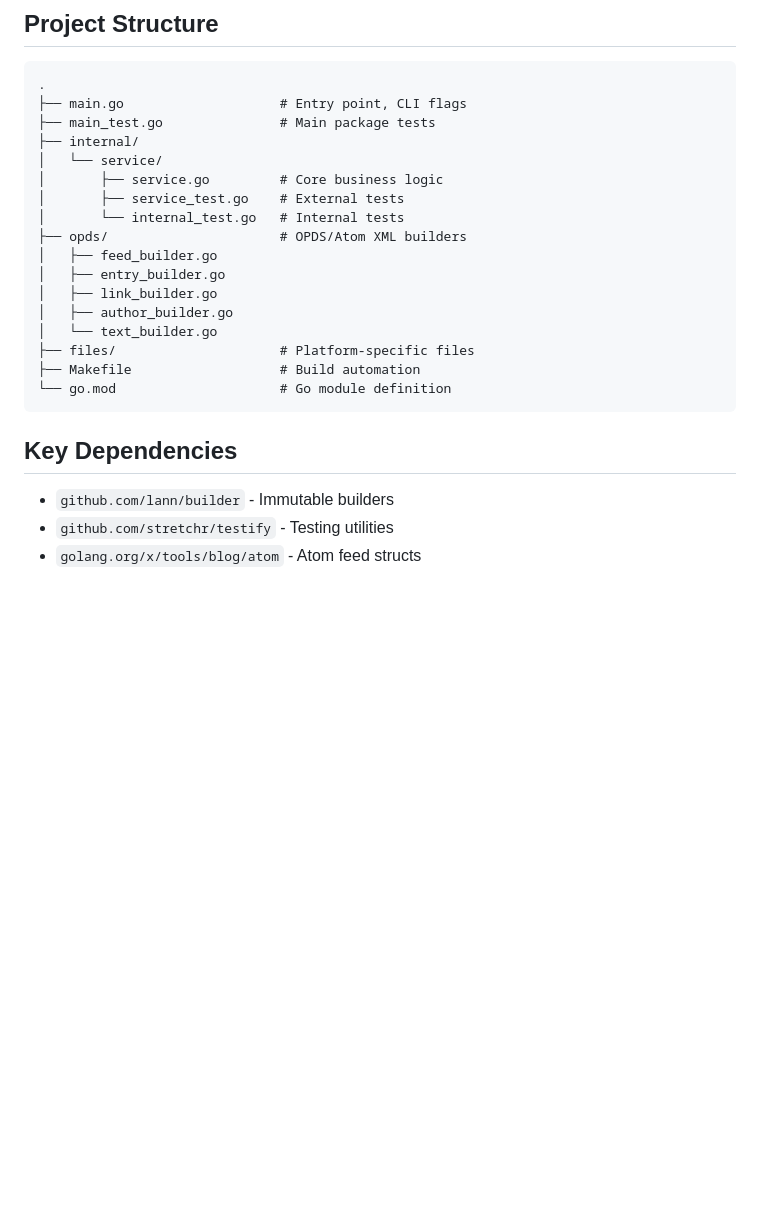
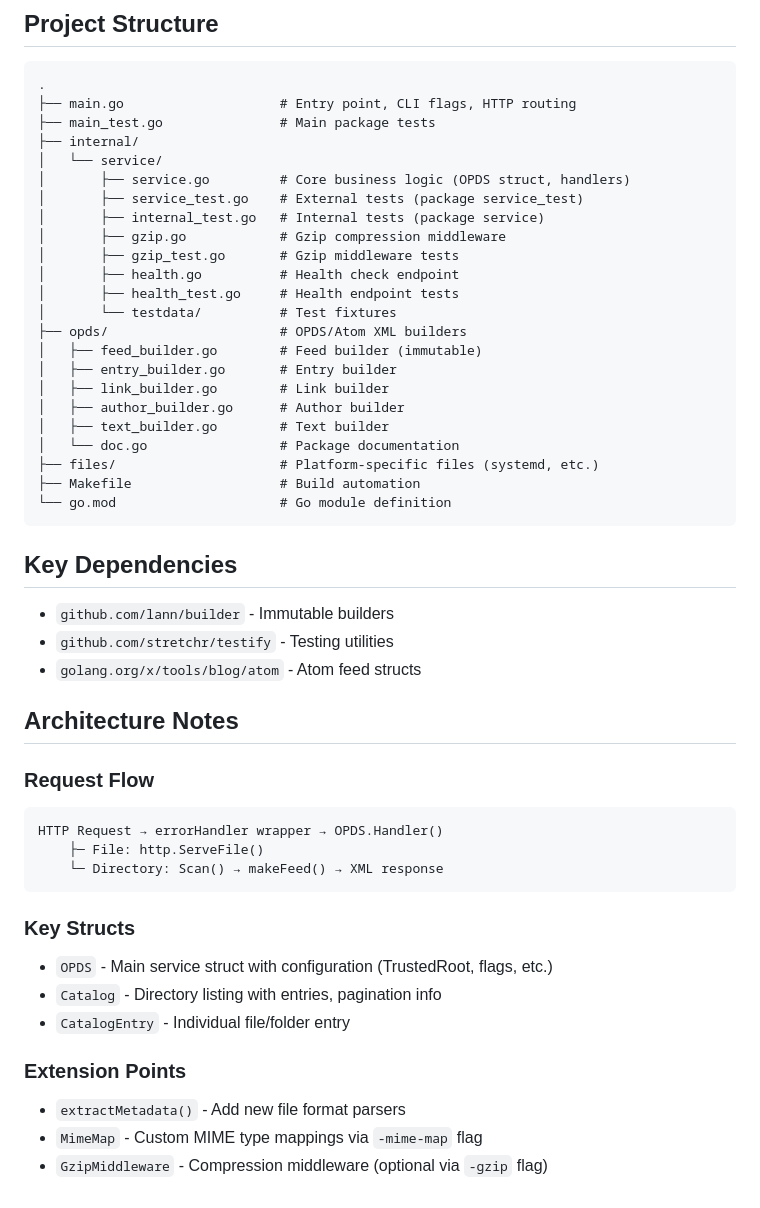
Before and after one commit to dubyte/dir2opds, a Markdown page: AGENTS.md, the part around the change. Drawn GitHub-style; blank space fills up the shorter version.

Commit message:
chore: update AGENTS.md

````diff
--- a/AGENTS.md
+++ b/AGENTS.md
@@ -148,20 +148,26 @@ Follow [Conventional Commits](https://www.conventionalcommits.org/):
 
 ```
 .
-├── main.go                    # Entry point, CLI flags
+├── main.go                    # Entry point, CLI flags, HTTP routing
 ├── main_test.go               # Main package tests
 ├── internal/
 │   └── service/
-│       ├── service.go         # Core business logic
-│       ├── service_test.go    # External tests
-│       └── internal_test.go   # Internal tests
+│       ├── service.go         # Core business logic (OPDS struct, handlers)
+│       ├── service_test.go    # External tests (package service_test)
+│       ├── internal_test.go   # Internal tests (package service)
+│       ├── gzip.go            # Gzip compression middleware
+│       ├── gzip_test.go       # Gzip middleware tests
+│       ├── health.go          # Health check endpoint
+│       ├── health_test.go     # Health endpoint tests
+│       └── testdata/          # Test fixtures
 ├── opds/                      # OPDS/Atom XML builders
-│   ├── feed_builder.go
-│   ├── entry_builder.go
-│   ├── link_builder.go
-│   ├── author_builder.go
-│   └── text_builder.go
-├── files/                     # Platform-specific files
+│   ├── feed_builder.go        # Feed builder (immutable)
+│   ├── entry_builder.go       # Entry builder
+│   ├── link_builder.go        # Link builder
+│   ├── author_builder.go      # Author builder
+│   ├── text_builder.go        # Text builder
+│   └── doc.go                 # Package documentation
+├── files/                     # Platform-specific files (systemd, etc.)
 ├── Makefile                   # Build automation
 └── go.mod                     # Go module definition
 ```
@@ -170,3 +176,22 @@ Follow [Conventional Commits](https://www.conventionalcommits.org/):
 - `github.com/lann/builder` - Immutable builders
 - `github.com/stretchr/testify` - Testing utilities
 - `golang.org/x/tools/blog/atom` - Atom feed structs
+
+## Architecture Notes
+
+### Request Flow
+```
+HTTP Request → errorHandler wrapper → OPDS.Handler()
+    ├─ File: http.ServeFile()
+    └─ Directory: Scan() → makeFeed() → XML response
+```
+
+### Key Structs
+- `OPDS` - Main service struct with configuration (TrustedRoot, flags, etc.)
+- `Catalog` - Directory listing with entries, pagination info
+- `CatalogEntry` - Individual file/folder entry
+
+### Extension Points
+- `extractMetadata()` - Add new file format parsers
+- `MimeMap` - Custom MIME type mappings via `-mime-map` flag
+- `GzipMiddleware` - Compression middleware (optional via `-gzip` flag)
````
Also changed, not shown: internal/service/AGENTS.md (added, +75 -0 lines), opds/AGENTS.md (added, +92 -0 lines).
